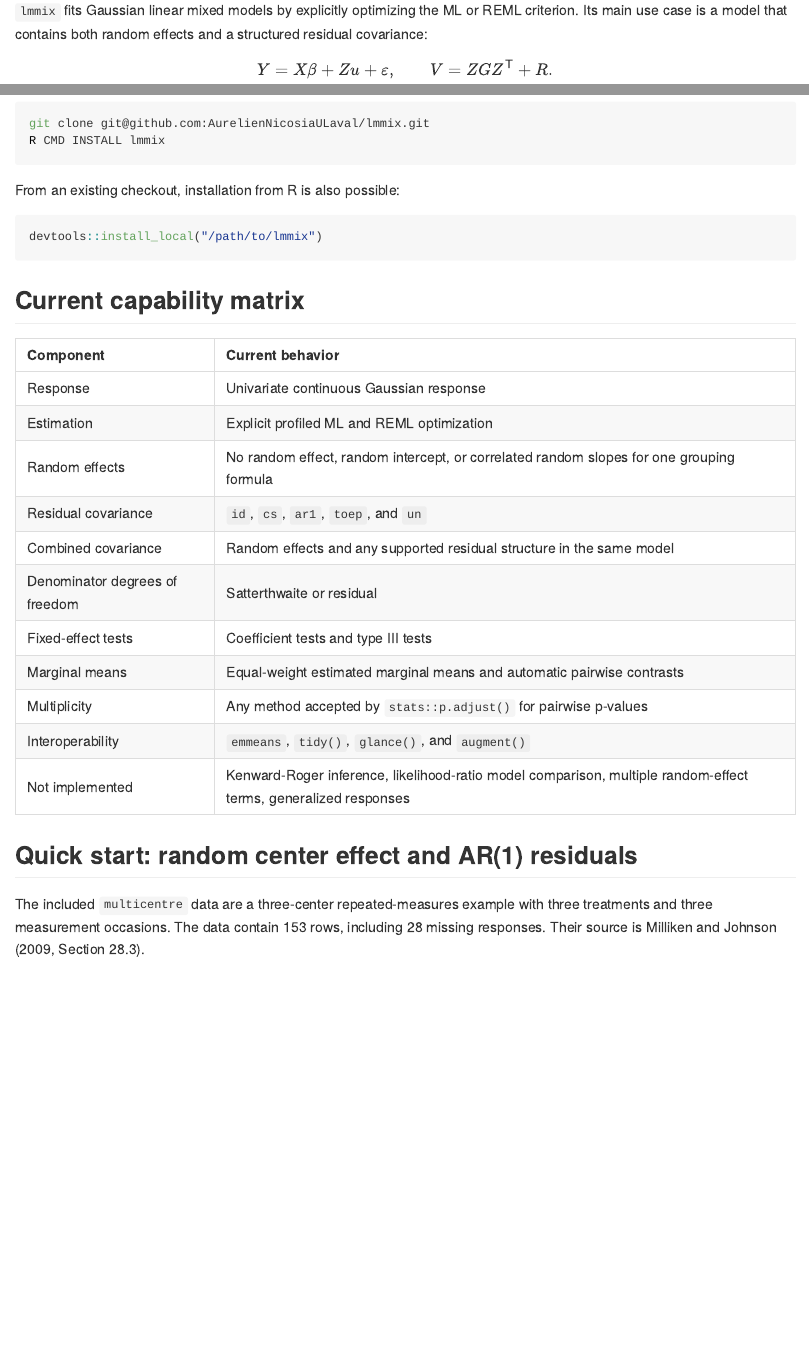
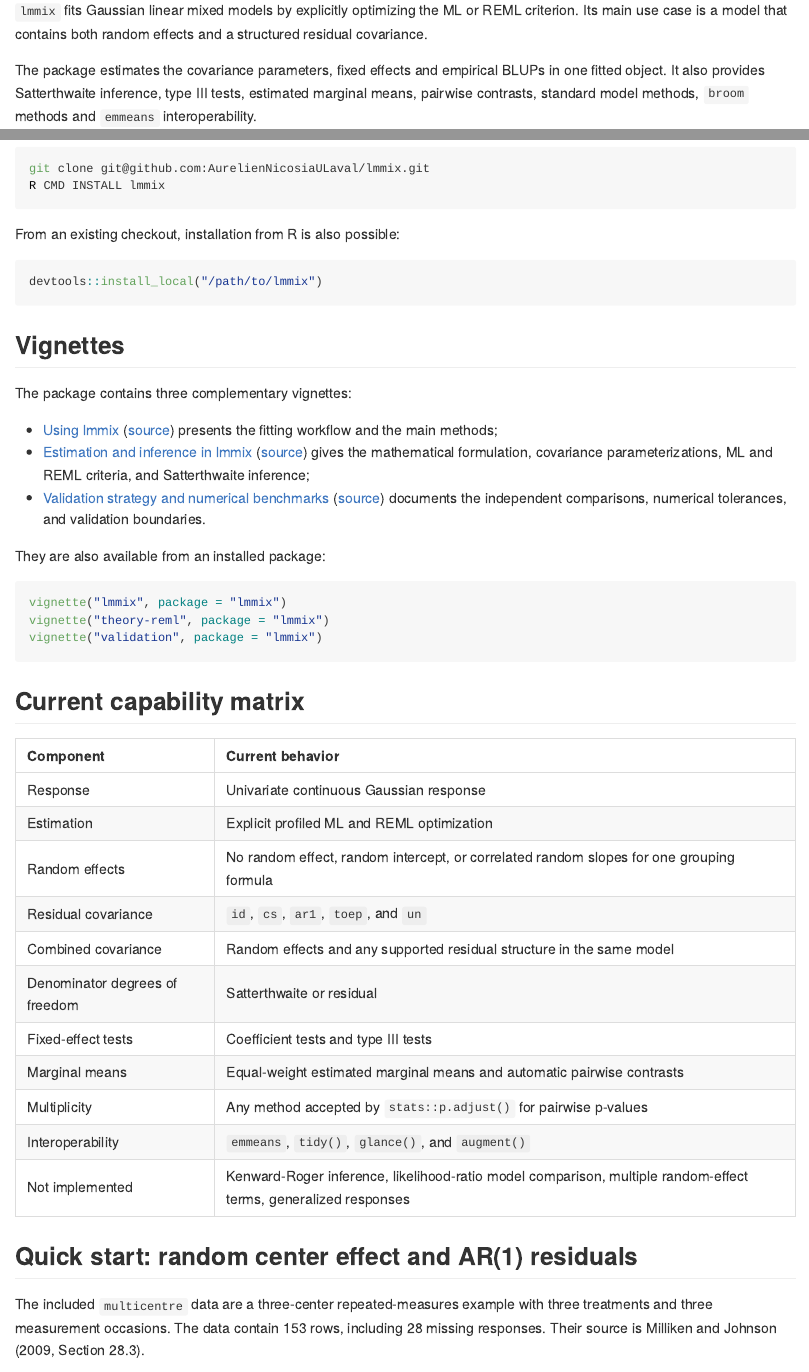
Before and after one commit to AurelienNicosiaULaval/lmmix, an R Markdown document (README.Rmd): the page in a window 1100 px wide, from 110 px down, and a second part further down, joined at a grey line. The pictures show the output file README.md that the author committed with the source, drawn offline in the style of GitHub.

Commit message:
Move mathematical details to theory vignette

````diff
--- a/README.Rmd
+++ b/README.Rmd
@@ -18,4 +18,4 @@ knitr::knit_hooks$set(output = function(x, options) {
 
 `lmmix` fits Gaussian linear mixed models by explicitly optimizing the ML or
 REML criterion. Its main use case is a model that contains both random effects
-and a structured residual covariance:
+and a structured residual covariance.
@@ -48,6 +42,30 @@ From an existing checkout, installation from R is also possible:
 
 ```{r installation-r, eval=FALSE}
 devtools::install_local("/path/to/lmmix")
+```
+
+## Vignettes
+
+The package contains three complementary vignettes:
+
+* [Using lmmix](articles/lmmix.html)
+  ([source](https://github.com/AurelienNicosiaULaval/lmmix/blob/main/vignettes/lmmix.Rmd))
+  presents the fitting workflow and the main methods;
+* [Estimation and inference in lmmix](articles/theory-reml.html)
+  ([source](https://github.com/AurelienNicosiaULaval/lmmix/blob/main/vignettes/theory-reml.Rmd))
+  gives the mathematical formulation, covariance parameterizations, ML and
+  REML criteria, and Satterthwaite inference;
+* [Validation strategy and numerical benchmarks](articles/validation.html)
+  ([source](https://github.com/AurelienNicosiaULaval/lmmix/blob/main/vignettes/validation.Rmd))
+  documents the independent comparisons, numerical tolerances, and validation
+  boundaries.
+
+They are also available from an installed package:
+
+```{r open-vignettes, eval=FALSE}
+vignette("lmmix", package = "lmmix")
+vignette("theory-reml", package = "lmmix")
+vignette("validation", package = "lmmix")
 ```
 
 ## Current capability matrix
--- a/vignettes/lmmix.Rmd
+++ b/vignettes/lmmix.Rmd
@@ -19,13 +20,3 @@ knitr::opts_chunk$set(collapse = TRUE, comment = "#>")
+directly optimizes a profiled ML or REML objective and does not delegate
+estimation to another mixed-model package.
 
-\[
-Y = X\beta + Zu + \varepsilon,
-\qquad
-u \sim N(0, G),
-\qquad
-\varepsilon \sim N(0, R),
-\]
-
-so the marginal covariance is
-
-\[
-V = ZGZ^\mathsf{T} + R.
@@ -37,3 +24,5 @@ the Gaussian mixed-model framework of @harville1977 and @pinheiro2000.
+covariance parameterizations, likelihood criteria, and inference derivations
+are presented separately in the vignette *Estimation and inference in lmmix*.
 
 ```{r}
 library(lmmix)
````
Also changed, not shown: README.md, README.Rmd (9 more changed lines), vignettes/lmmix.Rmd (9 more changed lines).
